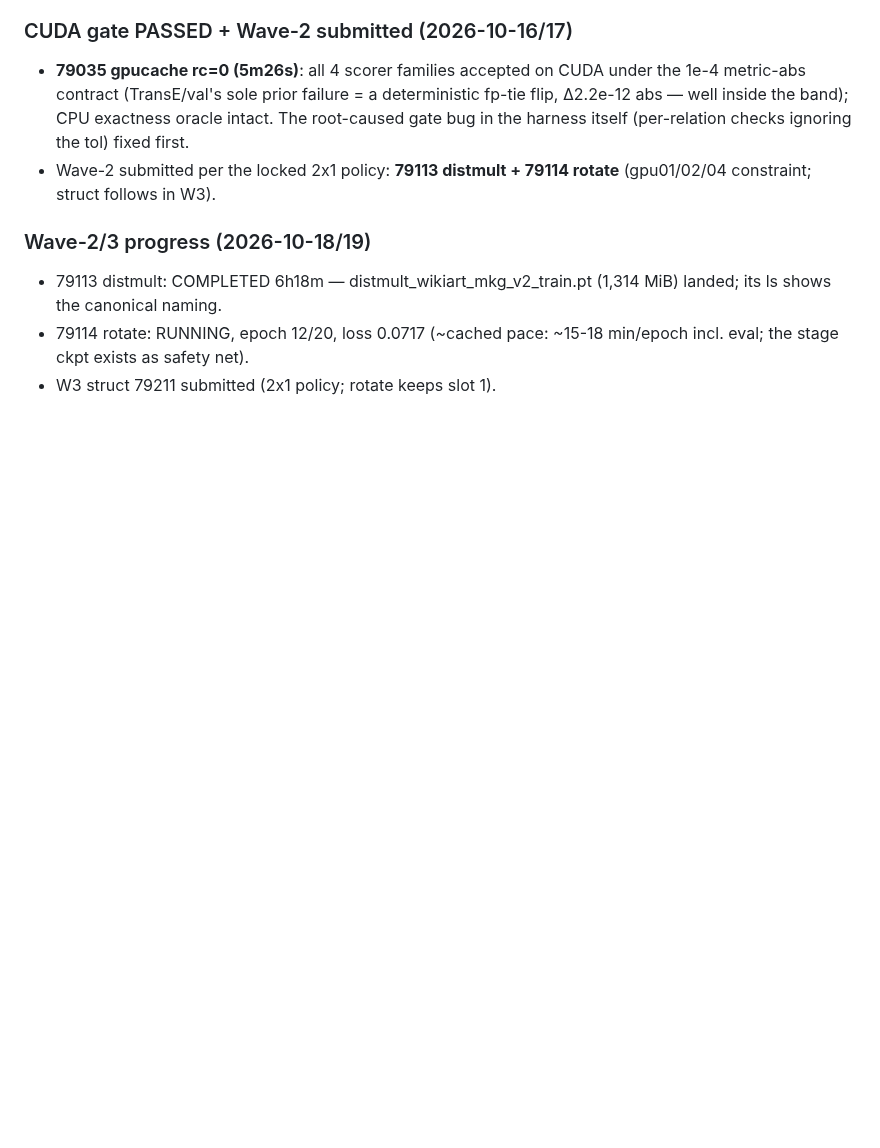
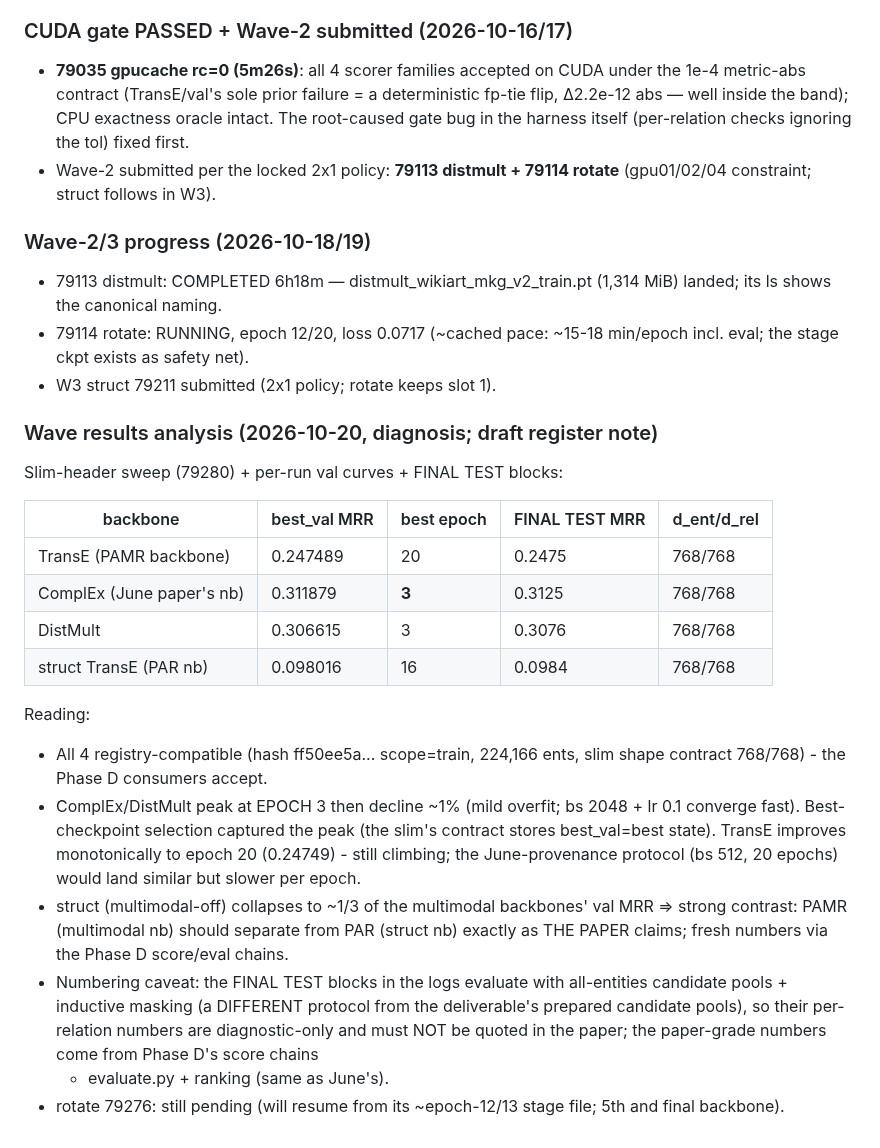
Before and after one commit to HaiDang2001VN/mmkg-pmr, a Markdown page: memory/bugs.md, the part around the change. Rendered like a GitHub page; blank space fills up the shorter version.

Commit message:
register: wave-results analysis (slim sweep + val curves; struct contrast function; test-blocks are diagnostic-only)

```diff
--- a/memory/bugs.md
+++ b/memory/bugs.md
@@ -816,3 +816,34 @@ execute in the fresh chain; listed here for completeness).
 - 79114 rotate: RUNNING, epoch 12/20, loss 0.0717 (~cached pace:
   ~15-18 min/epoch incl. eval; the stage ckpt exists as safety net).
 - W3 struct 79211 submitted (2x1 policy; rotate keeps slot 1).
+### Wave results analysis (2026-10-20, diagnosis; draft register note)
+Slim-header sweep (79280) + per-run val curves + FINAL TEST blocks:
+
+| backbone | best_val MRR | best epoch | FINAL TEST MRR | d_ent/d_rel |
+|---|---|---|---|---|
+| TransE (PAMR backbone) | 0.247489 | 20 | 0.2475 | 768/768 |
+| ComplEx (June paper's nb) | 0.311879 | **3** | 0.3125 | 768/768 |
+| DistMult | 0.306615 | 3 | 0.3076 | 768/768 |
+| struct TransE (PAR nb) | 0.098016 | 16 | 0.0984 | 768/768 |
+
+Reading:
+- All 4 registry-compatible (hash ff50ee5a... scope=train, 224,166
+  ents, slim shape contract 768/768) - the Phase D consumers accept.
+- ComplEx/DistMult peak at EPOCH 3 then decline ~1% (mild overfit;
+  bs 2048 + lr 0.1 converge fast). Best-checkpoint selection captured
+  the peak (the slim's contract stores best_val=best state). TransE
+  improves monotonically to epoch 20 (0.24749) - still climbing; the
+  June-provenance protocol (bs 512, 20 epochs) would land similar but
+  slower per epoch.
+- struct (multimodal-off) collapses to ~1/3 of the multimodal
+  backbones' val MRR => strong contrast: PAMR (multimodal nb) should
+  separate from PAR (struct nb) exactly as THE PAPER claims; fresh
+  numbers via the Phase D score/eval chains.
+- Numbering caveat: the FINAL TEST blocks in the logs evaluate with
+  all-entities candidate pools + inductive masking (a DIFFERENT
+  protocol from the deliverable's prepared candidate pools), so their
+  per-relation numbers are diagnostic-only and must NOT be quoted in
+  the paper; the paper-grade numbers come from Phase D's score chains
+  + evaluate.py + ranking (same as June's).
+- rotate 79276: still pending (will resume from its ~epoch-12/13
+  stage file; 5th and final backbone).
```
